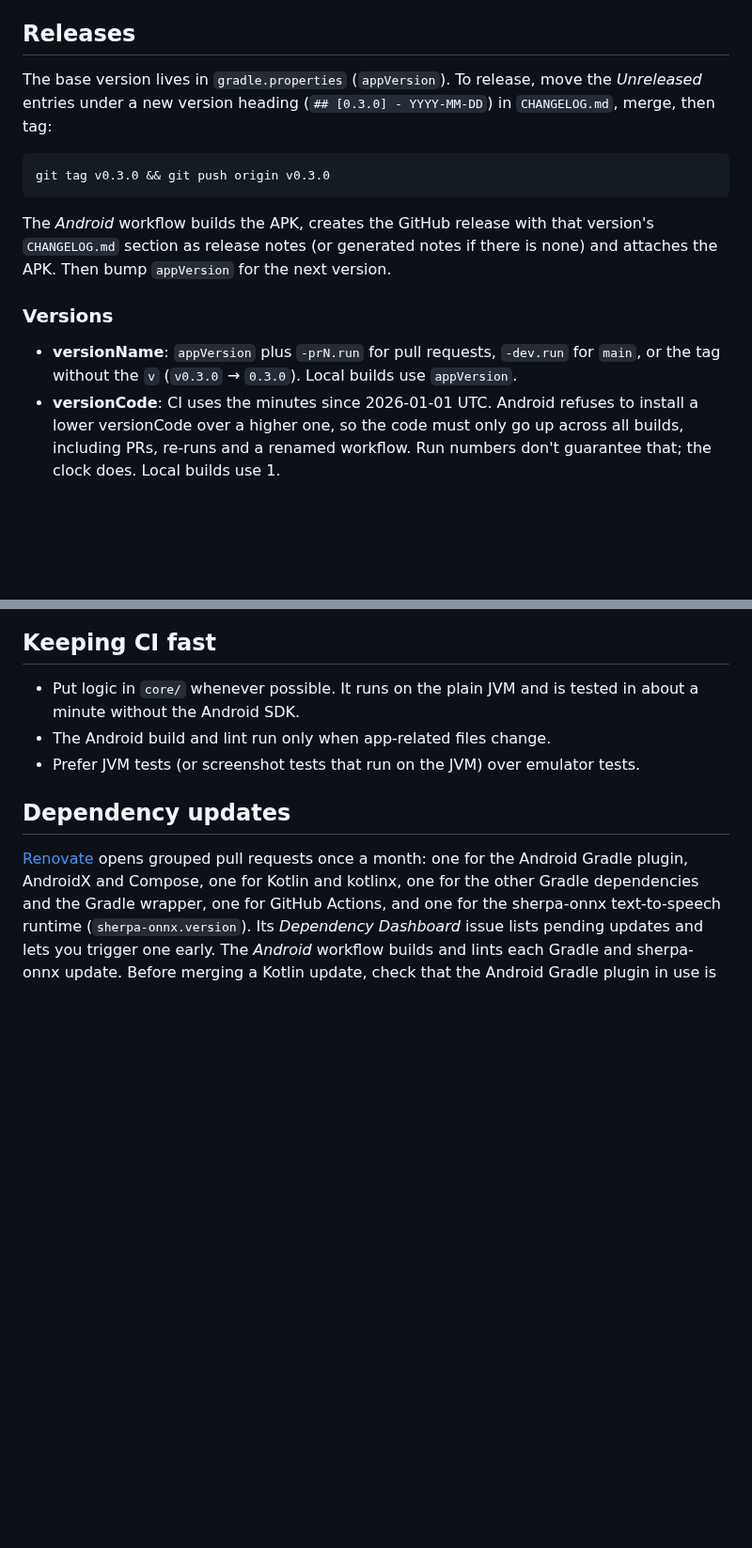
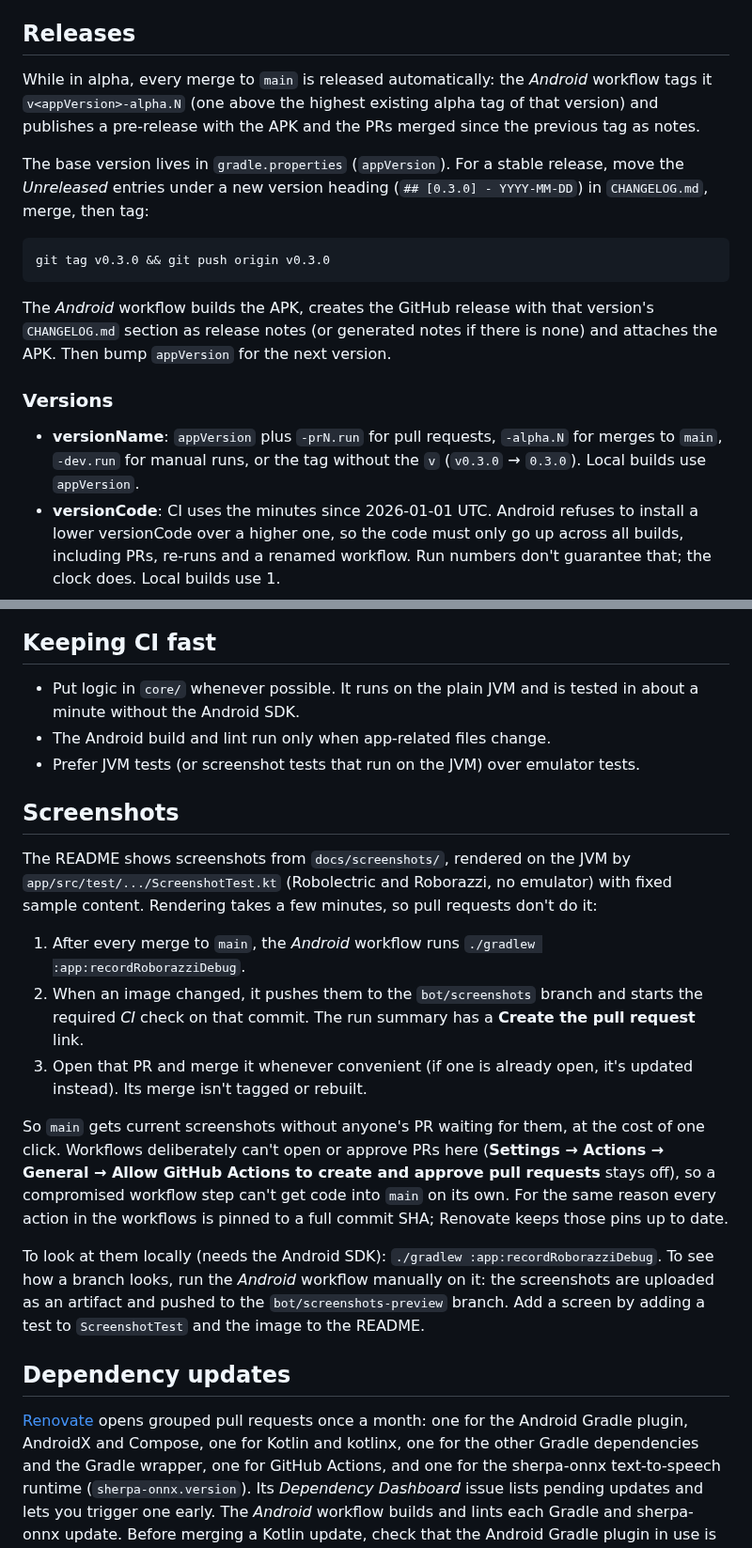
Before and after one commit to Atrejoe/TravelGuide, a Markdown page: CONTRIBUTING.md, 2 parts joined by grey strips. Shown at 94% size. GitHub-like rendering; blank space fills up the shorter version.

````diff
--- a/CONTRIBUTING.md
+++ b/CONTRIBUTING.md
@@ -15,7 +15,11 @@
 
 ## Releases
 
-The base version lives in `gradle.properties` (`appVersion`). To release, move the *Unreleased*
+While in alpha, every merge to `main` is released automatically: the *Android* workflow tags it
+`v<appVersion>-alpha.N` (one above the highest existing alpha tag of that version) and publishes a
+pre-release with the APK and the PRs merged since the previous tag as notes.
+
+The base version lives in `gradle.properties` (`appVersion`). For a stable release, move the *Unreleased*
 entries under a new version heading (`## [0.3.0] - YYYY-MM-DD`) in `CHANGELOG.md`, merge, then tag:
 
 ```bash
@@ -28,8 +32,9 @@ APK. Then bump `appVersion` for the next version.
 
 ### Versions
 
-- **versionName**: `appVersion` plus `-prN.run` for pull requests, `-dev.run` for `main`, or the
-  tag without the `v` (`v0.3.0` → `0.3.0`). Local builds use `appVersion`.
+- **versionName**: `appVersion` plus `-prN.run` for pull requests, `-alpha.N` for merges to
+  `main`, `-dev.run` for manual runs, or the tag without the `v` (`v0.3.0` → `0.3.0`). Local
+  builds use `appVersion`.
 - **versionCode**: CI uses the minutes since 2026-01-01 UTC. Android refuses to install a lower
   versionCode over a higher one, so the code must only go up across all builds, including PRs,
   re-runs and a renamed workflow. Run numbers don't guarantee that; the clock does. Local builds
@@ -84,6 +89,29 @@ a keystore or password; `*.jks` and `*.keystore` are git-ignored.
 - The Android build and lint run only when app-related files change.
 - Prefer JVM tests (or screenshot tests that run on the JVM) over emulator tests.
 
+## Screenshots
+
+The README shows screenshots from `docs/screenshots/`, rendered on the JVM by
+`app/src/test/.../ScreenshotTest.kt` (Robolectric and Roborazzi, no emulator) with fixed sample
+content. Rendering takes a few minutes, so pull requests don't do it:
+
+1. After every merge to `main`, the *Android* workflow runs `./gradlew :app:recordRoborazziDebug`.
+2. When an image changed, it pushes them to the `bot/screenshots` branch and starts the required
+   *CI* check on that commit. The run summary has a **Create the pull request** link.
+3. Open that PR and merge it whenever convenient (if one is already open, it's updated instead).
+   Its merge isn't tagged or rebuilt.
+
+So `main` gets current screenshots without anyone's PR waiting for them, at the cost of one click.
+Workflows deliberately can't open or approve PRs here (**Settings → Actions → General → Allow
+GitHub Actions to create and approve pull requests** stays off), so a compromised workflow step
+can't get code into `main` on its own. For the same reason every action in the workflows is
+pinned to a full commit SHA; Renovate keeps those pins up to date.
+
+To look at them locally (needs the Android SDK): `./gradlew :app:recordRoborazziDebug`. To see
+how a branch looks, run the *Android* workflow manually on it: the screenshots are uploaded as an
+artifact and pushed to the `bot/screenshots-preview` branch. Add a screen by adding a test to
+`ScreenshotTest` and the image to the README.
+
 ## Dependency updates
 
 [Renovate](renovate.json) opens grouped pull requests once a month: one for the Android Gradle
````
Also changed, not shown: CHANGELOG.md (+5 -0 lines), README.md (+13 -6 lines), docs/screenshots/guide.png (added), docs/screenshots/settings.png (added), 8 other files.
